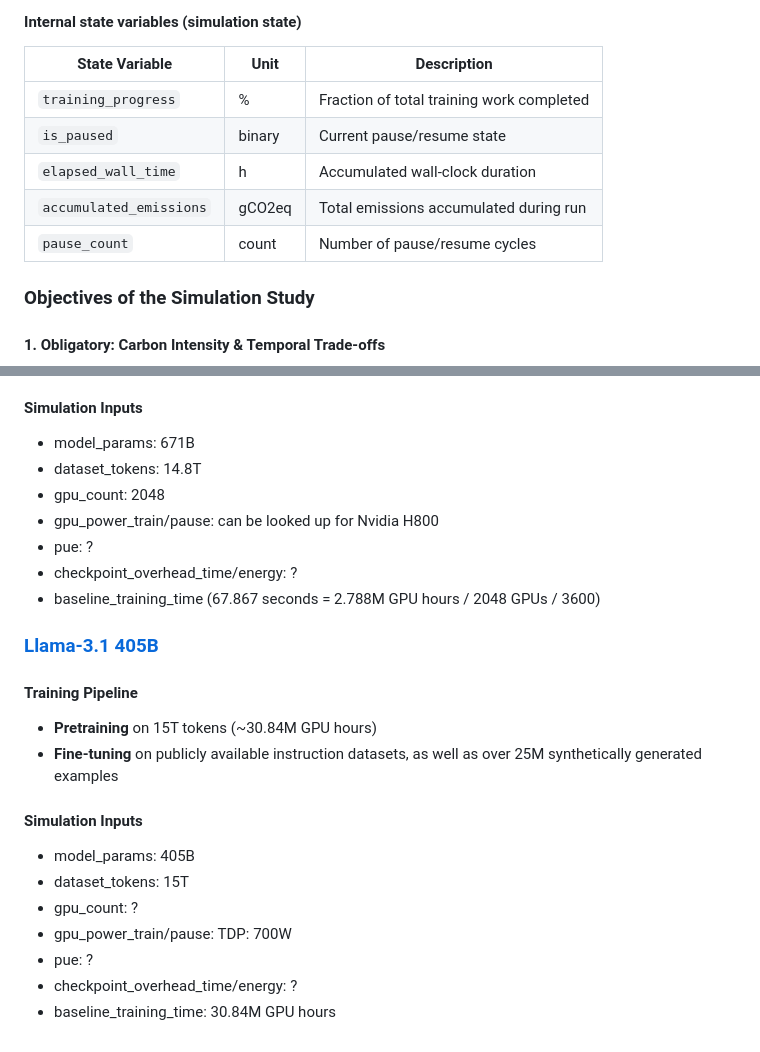
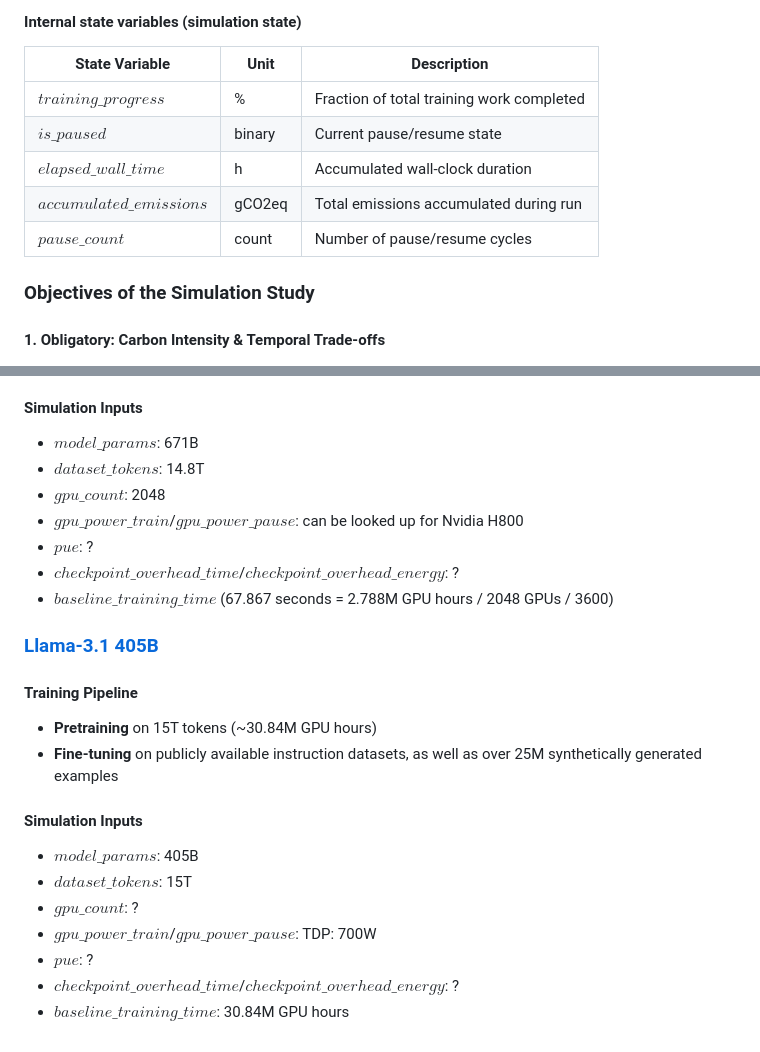
Before and after one commit to 404Simon/TheGreenEpoch, a Markdown page: requirements.md, 2 parts joined by grey strips. Drawn GitHub-style.

```diff
--- a/requirements.md
+++ b/requirements.md
@@ -78,11 +77,11 @@ Optional constraint for practical recommendations:
 
 | State Variable | Unit | Description |
 | -------------- | --------------- | --------------- |
-| `training_progress` | % | Fraction of total training work completed |
-| `is_paused` | binary | Current pause/resume state |
-| `elapsed_wall_time` | h | Accumulated wall-clock duration |
-| `accumulated_emissions` | gCO2eq | Total emissions accumulated during run |
-| `pause_count` | count | Number of pause/resume cycles |
+| $\mathit{training\_progress}$ | % | Fraction of total training work completed |
+| $\mathit{is\_paused}$ | binary | Current pause/resume state |
+| $\mathit{elapsed\_wall\_time}$ | h | Accumulated wall-clock duration |
+| $\mathit{accumulated\_emissions}$ | gCO2eq | Total emissions accumulated during run |
+| $\mathit{pause\_count}$ | count | Number of pause/resume cycles |
 
 ### Objectives of the Simulation Study
 
@@ -127,13 +126,13 @@ The study shall **evaluate the optimal checkpointing granularity** (e.g., batch-
 
 #### Simulation Inputs
 
-- model_params: 671B
-- dataset_tokens: 14.8T
-- gpu_count: 2048
-- gpu_power_train/pause: can be looked up for Nvidia H800
-- pue: ?
-- checkpoint_overhead_time/energy: ?
-- baseline_training_time (67.867 seconds = 2.788M GPU hours / 2048 GPUs / 3600)
+- $\mathit{model\_params}$: 671B
+- $\mathit{dataset\_tokens}$: 14.8T
+- $\mathit{gpu\_count}$: 2048
+- $\mathit{gpu\_power\_train}$/$\mathit{gpu\_power\_pause}$: can be looked up for Nvidia H800
+- $\mathit{pue}$: ?
+- $\mathit{checkpoint\_overhead\_time}$/$\mathit{checkpoint\_overhead\_energy}$: ?
+- $\mathit{baseline\_training\_time}$ (67.867 seconds = 2.788M GPU hours / 2048 GPUs / 3600)
 
 
 ### [Llama-3.1 405B](https://build.nvidia.com/meta/llama-3_1-405b-instruct/modelcard)
@@ -145,10 +144,10 @@ The study shall **evaluate the optimal checkpointing granularity** (e.g., batch-
 
 #### Simulation Inputs
 
-- model_params: 405B
-- dataset_tokens: 15T
-- gpu_count: ?
-- gpu_power_train/pause: TDP: 700W
-- pue: ?
-- checkpoint_overhead_time/energy: ?
-- baseline_training_time: 30.84M GPU hours
+- $\mathit{model\_params}$: 405B
+- $\mathit{dataset\_tokens}$: 15T
+- $\mathit{gpu\_count}$: ?
+- $\mathit{gpu\_power\_train}$/$\mathit{gpu\_power\_pause}$: TDP: 700W
+- $\mathit{pue}$: ?
+- $\mathit{checkpoint\_overhead\_time}$/$\mathit{checkpoint\_overhead\_energy}$: ?
+- $\mathit{baseline\_training\_time}$: 30.84M GPU hours
```
Also changed, not shown: other parts of requirements.md (+26 -27 lines).
